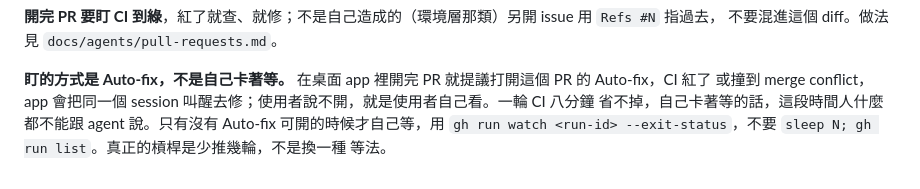
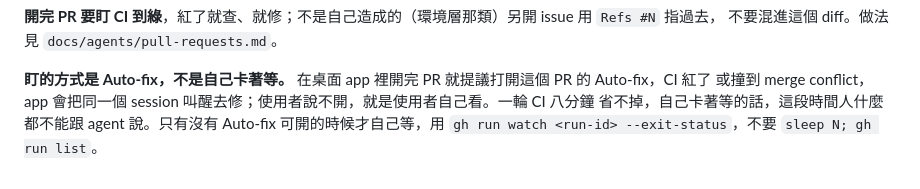
Before and after one commit to yurenju/tidemarks, a Markdown page: CLAUDE.md, the part around the change. Drawn GitHub-style.

```diff
--- a/CLAUDE.md
+++ b/CLAUDE.md
@@ -476,5 +476,4 @@ agent。
 **盯的方式是 Auto-fix，不是自己卡著等。** 在桌面 app 裡開完 PR 就提議打開這個 PR 的 Auto-fix，CI 紅了
 或撞到 merge conflict，app 會把同一個 session 叫醒去修；使用者說不開，就是使用者自己看。一輪 CI 八分鐘
 省不掉，自己卡著等的話，這段時間人什麼都不能跟 agent 說。只有沒有 Auto-fix 可開的時候才自己等，用
-`gh run watch <run-id> --exit-status`，不要 `sleep N; gh run list`。真正的槓桿是少推幾輪，不是換一種
-等法。
+`gh run watch <run-id> --exit-status`，不要 `sleep N; gh run list`。
```
Also changed, not shown: docs/agents/pull-requests.md (+20 -17 lines).
